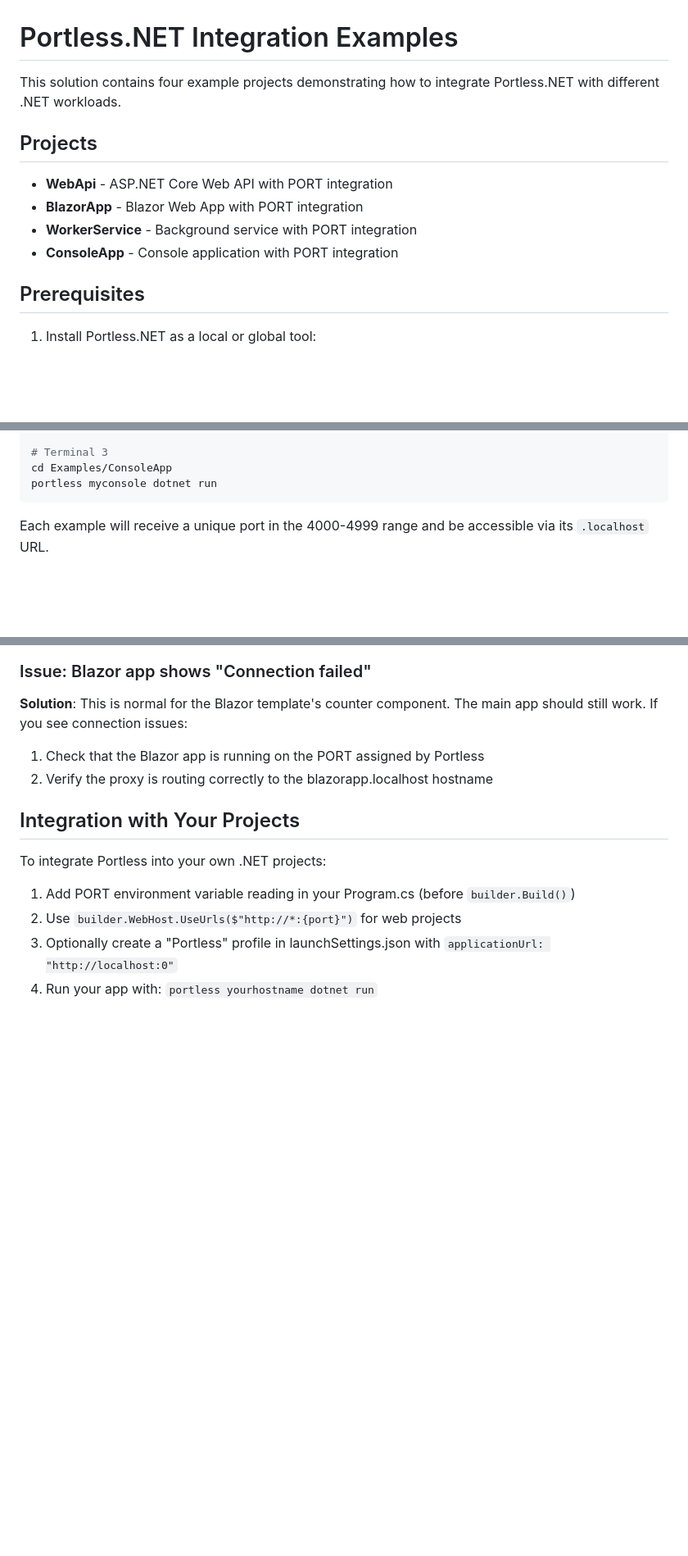
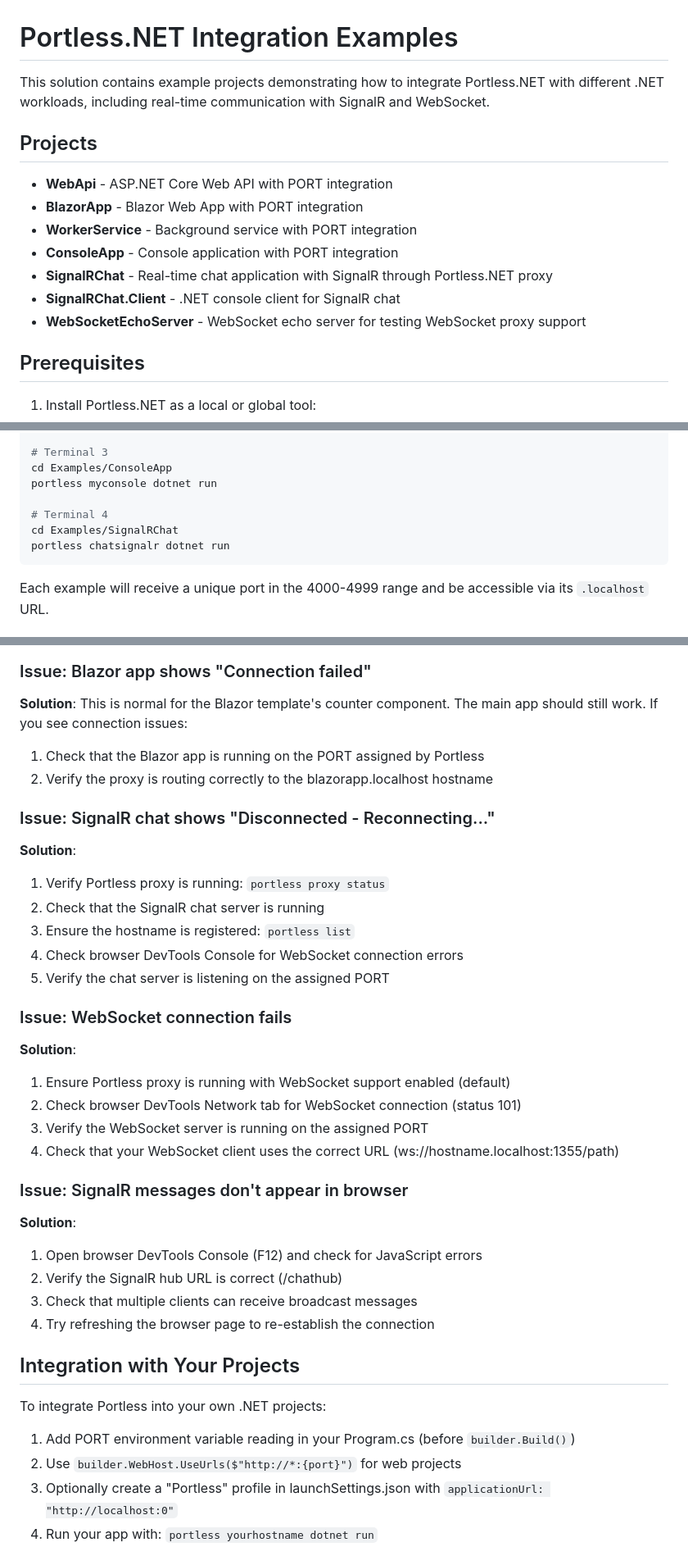
Before and after one commit to SergioTenza/portless-dotnet, a Markdown page: Examples/README.md, 3 parts joined by grey strips. Shown at 82% size. Drawn GitHub-style; blank space fills up the shorter version.

````diff
--- a/Examples/README.md
+++ b/Examples/README.md
@@ -1,6 +1,6 @@
 # Portless.NET Integration Examples
 
-This solution contains four example projects demonstrating how to integrate Portless.NET with different .NET workloads.
+This solution contains example projects demonstrating how to integrate Portless.NET with different .NET workloads, including real-time communication with SignalR and WebSocket.
 
 ## Projects
 
@@ -8,6 +8,9 @@ This solution contains four example projects demonstrating how to integrate Port
 - **BlazorApp** - Blazor Web App with PORT integration
 - **WorkerService** - Background service with PORT integration
 - **ConsoleApp** - Console application with PORT integration
+- **SignalRChat** - Real-time chat application with SignalR through Portless.NET proxy
+- **SignalRChat.Client** - .NET console client for SignalR chat
+- **WebSocketEchoServer** - WebSocket echo server for testing WebSocket proxy support
 
 ## Prerequisites
 
@@ -103,6 +162,10 @@ portless blazor dotnet run
 # Terminal 3
 cd Examples/ConsoleApp
 portless myconsole dotnet run
+
+# Terminal 4
+cd Examples/SignalRChat
+portless chatsignalr dotnet run
 ```
 
 Each example will receive a unique port in the 4000-4999 range and be accessible via its `.localhost` URL.
@@ -257,6 +321,31 @@ portless proxy stop
 1. Check that the Blazor app is running on the PORT assigned by Portless
 2. Verify the proxy is routing correctly to the blazorapp.localhost hostname
 
+### Issue: SignalR chat shows "Disconnected - Reconnecting..."
+
+**Solution**:
+1. Verify Portless proxy is running: `portless proxy status`
+2. Check that the SignalR chat server is running
+3. Ensure the hostname is registered: `portless list`
+4. Check browser DevTools Console for WebSocket connection errors
+5. Verify the chat server is listening on the assigned PORT
+
+### Issue: WebSocket connection fails
+
+**Solution**:
+1. Ensure Portless proxy is running with WebSocket support enabled (default)
+2. Check browser DevTools Network tab for WebSocket connection (status 101)
+3. Verify the WebSocket server is running on the assigned PORT
+4. Check that your WebSocket client uses the correct URL (ws://hostname.localhost:1355/path)
+
+### Issue: SignalR messages don't appear in browser
+
+**Solution**:
+1. Open browser DevTools Console (F12) and check for JavaScript errors
+2. Verify the SignalR hub URL is correct (/chathub)
+3. Check that multiple clients can receive broadcast messages
+4. Try refreshing the browser page to re-establish the connection
+
 ## Integration with Your Projects
 
 To integrate Portless into your own .NET projects:
````
Also changed, not shown: other parts of Examples/README.md (+57 -0 lines).
